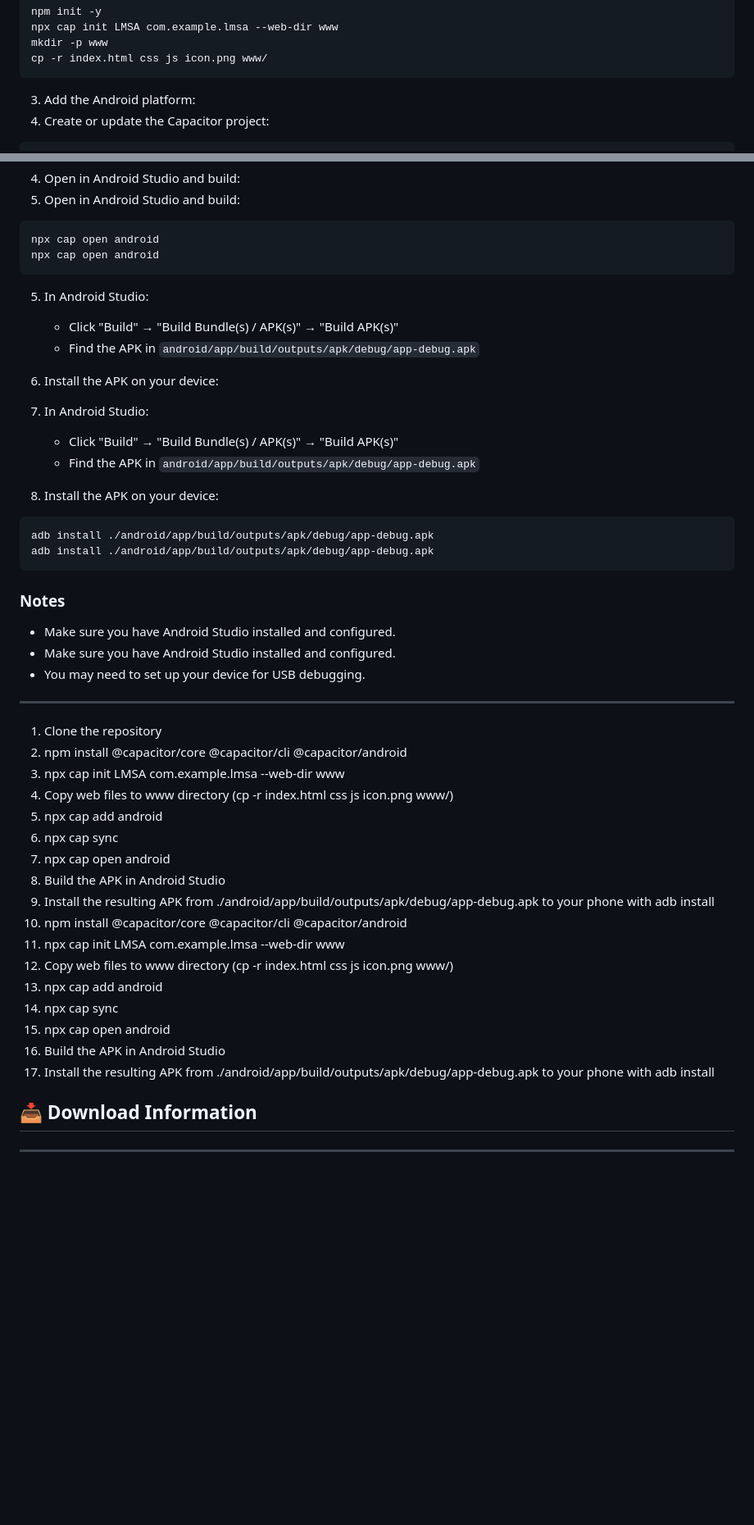
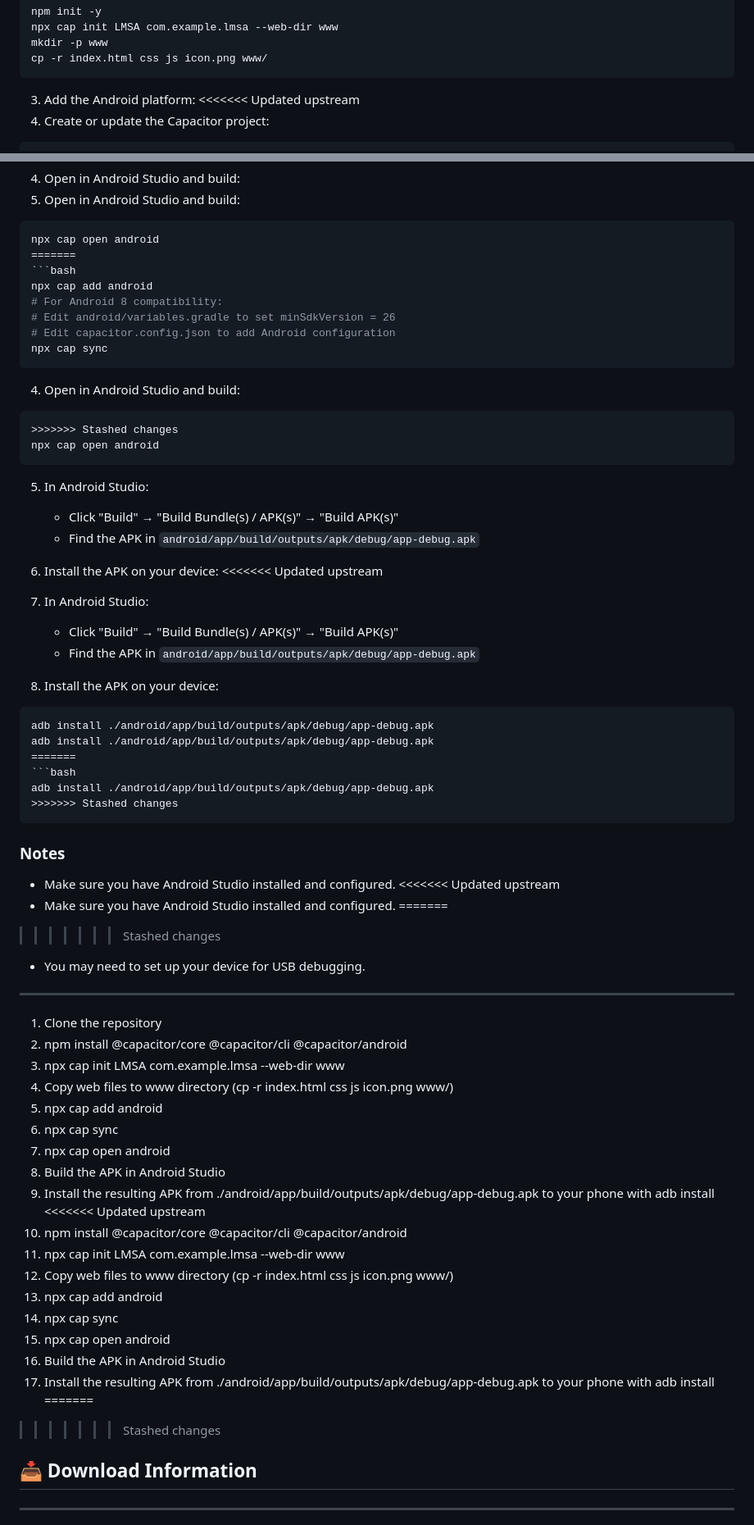
Before and after one commit to darvari/LMSA, a Markdown page: README.md, 2 parts joined by grey strips. Shown: that part at 82% size. GitHub-like rendering; blank space fills up the shorter version.

````diff
--- a/README.md
+++ b/README.md
@@ -194,6 +200,7 @@ npm install @capacitor/core @capacitor/cli @capacitor/android
   cp -r index.html css js icon.png www/
   ```
 3. Add the Android platform:
+<<<<<<< Updated upstream
 2. Create or update the Capacitor project:
   ```bash
   npm init -y
@@ -218,6 +225,17 @@ npm install @capacitor/core @capacitor/cli @capacitor/android
 4. Open in Android Studio and build:
   ```bash
   npx cap open android
+=======
+  ```bash
+  npx cap add android
+  # For Android 8 compatibility:
+  # Edit android/variables.gradle to set minSdkVersion = 26
+  # Edit capacitor.config.json to add Android configuration
+  npx cap sync
+  ```
+4. Open in Android Studio and build:
+  ```bash
+>>>>>>> Stashed changes
   npx cap open android
   ```
 5. In Android Studio:
@@ -225,6 +243,7 @@ npm install @capacitor/core @capacitor/cli @capacitor/android
    - Find the APK in `android/app/build/outputs/apk/debug/app-debug.apk`
 
 6. Install the APK on your device:
+<<<<<<< Updated upstream
 5. In Android Studio:
    - Click "Build" → "Build Bundle(s) / APK(s)" → "Build APK(s)"
    - Find the APK in `android/app/build/outputs/apk/debug/app-debug.apk`
@@ -233,11 +252,18 @@ npm install @capacitor/core @capacitor/cli @capacitor/android
   ```bash
   adb install ./android/app/build/outputs/apk/debug/app-debug.apk
   adb install ./android/app/build/outputs/apk/debug/app-debug.apk
+=======
+  ```bash
+  adb install ./android/app/build/outputs/apk/debug/app-debug.apk
+>>>>>>> Stashed changes
   ```
 
 ### Notes
 - Make sure you have Android Studio installed and configured.
+<<<<<<< Updated upstream
 - Make sure you have Android Studio installed and configured.
+=======
+>>>>>>> Stashed changes
 - You may need to set up your device for USB debugging.
 
 ---
@@ -250,6 +276,7 @@ npm install @capacitor/core @capacitor/cli @capacitor/android
 7. npx cap open android
 8. Build the APK in Android Studio
 9. Install the resulting APK from ./android/app/build/outputs/apk/debug/app-debug.apk to your phone with adb install
+<<<<<<< Updated upstream
 2. npm install @capacitor/core @capacitor/cli @capacitor/android
 3. npx cap init LMSA com.example.lmsa --web-dir www
 4. Copy web files to www directory (cp -r index.html css js icon.png www/)
@@ -258,6 +285,8 @@ npm install @capacitor/core @capacitor/cli @capacitor/android
 7. npx cap open android
 8. Build the APK in Android Studio
 9. Install the resulting APK from ./android/app/build/outputs/apk/debug/app-debug.apk to your phone with adb install
+=======
+>>>>>>> Stashed changes
 
 ## 📥 Download Information
 ---
````
Also changed, not shown: other parts of README.md (+6 -0 lines).
